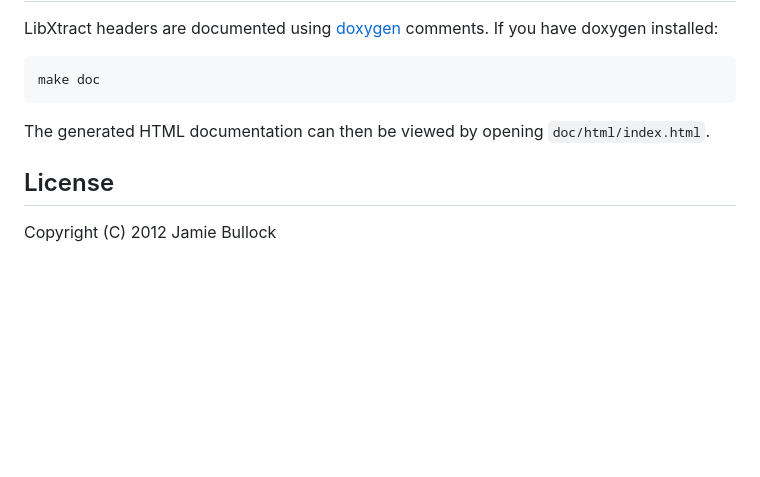
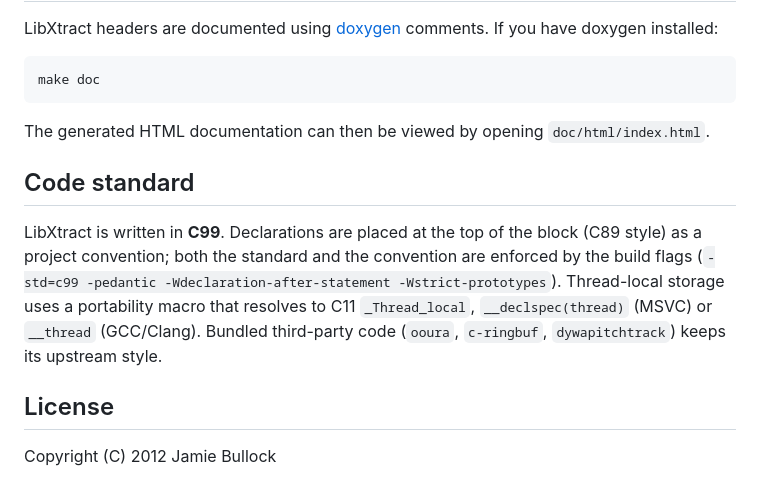
Before and after one commit to jamiebullock/LibXtract, a Markdown page: README.md, the part around the change. Rendered like a GitHub page; blank space fills up the shorter version.

Commit message:
chore: document the C99 standard and declaration style in the README

```diff
--- a/README.md
+++ b/README.md
@@ -55,6 +55,16 @@ make doc
 
 The generated HTML documentation can then be viewed by opening `doc/html/index.html`.
 
+## Code standard
+
+LibXtract is written in **C99**. Declarations are placed at the top of the
+block (C89 style) as a project convention; both the standard and the
+convention are enforced by the build flags (`-std=c99 -pedantic
+-Wdeclaration-after-statement -Wstrict-prototypes`). Thread-local storage
+uses a portability macro that resolves to C11 `_Thread_local`,
+`__declspec(thread)` (MSVC) or `__thread` (GCC/Clang). Bundled third-party
+code (`ooura`, `c-ringbuf`, `dywapitchtrack`) keeps its upstream style.
+
 ## License
 
 Copyright (C) 2012 Jamie Bullock
```
